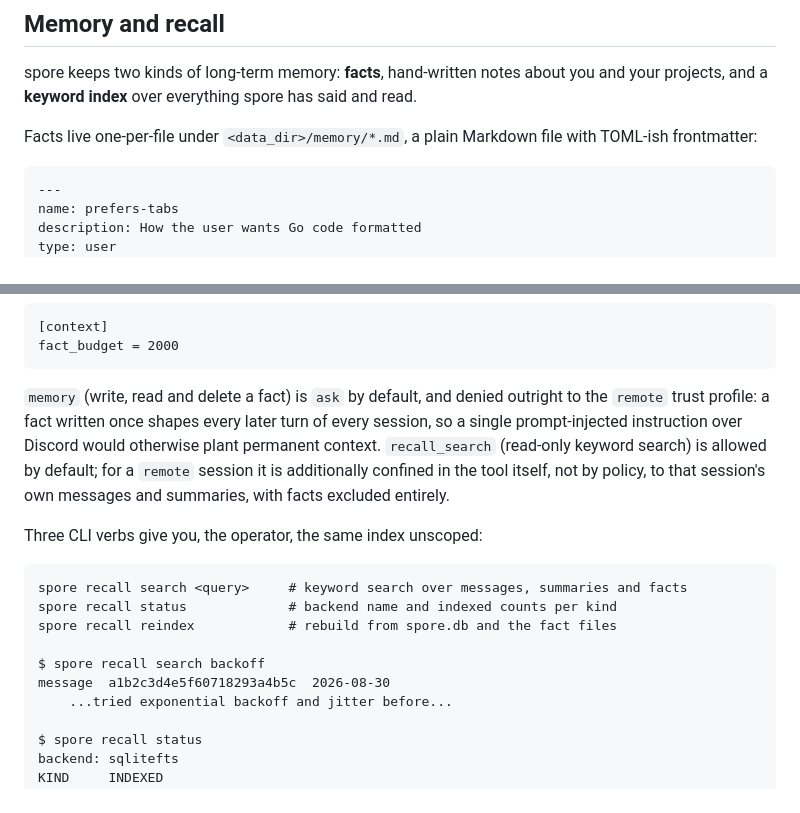
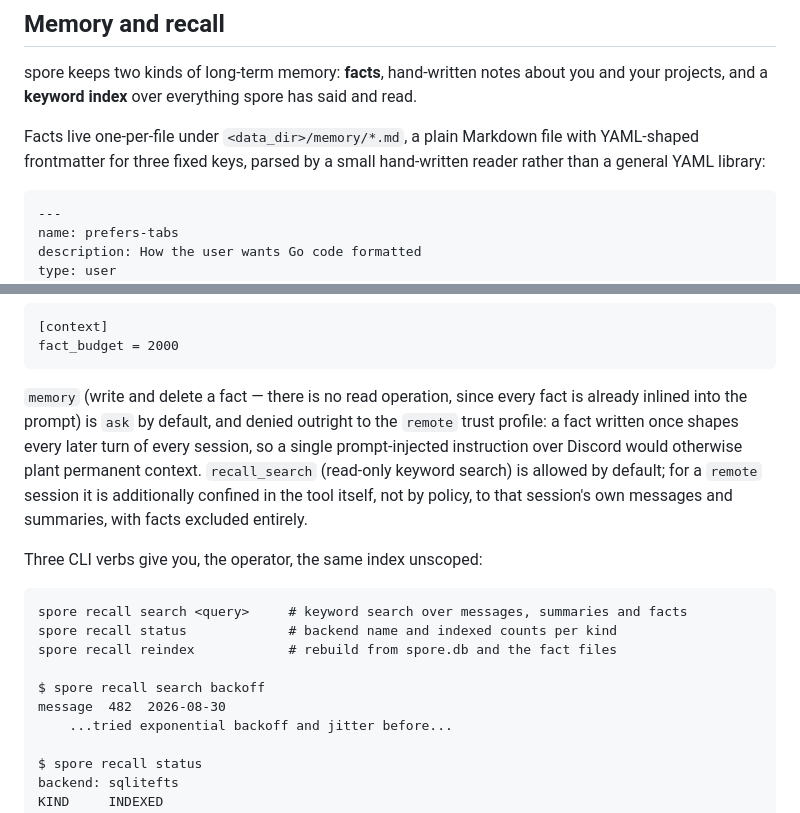
Before and after one commit to codered/spore, a Markdown page: README.md, 2 parts joined by grey strips. Drawn GitHub-style.

Commit message:
docs(readme): correct three memory-section inaccuracies
Checked each claim against the shipped code rather than the earlier
description:

- Frontmatter was called "TOML-ish"; it is YAML-shaped (the spec calls it
  YAML frontmatter) and parsed by a small hand-written reader for three
  fixed keys, not a general parser of either format. Described accurately.
- The `memory` tool was described as "write, read and delete"; memory.go's
  schema only accepts op write or delete -- there is no read operation,
  because every fact is already inlined into the system prompt every turn.
- The `recall search` sample rendered a message hit's id as a session-shaped
  hex string. recallSearchCmd prints h.ID as-is, and for a message that is
  strconv.FormatInt of the row's integer id (confirmed by running the actual
  command against a fixture: output was "message\t1\t2026-09-03\n..."), not
  a hex string. Sample corrected to a small integer.

Co-Authored-By: Claude Opus 5 <noreply@anthropic.com>
Claude-Session: https://claude.ai/code/session_01MVzgRipyqpVEe8AKJTSFM2

```diff
--- a/README.md
+++ b/README.md
@@ -161,7 +161,8 @@ you and your projects, and a **keyword index** over everything spore has
 said and read.
 
 Facts live one-per-file under `<data_dir>/memory/*.md`, a plain Markdown file
-with TOML-ish frontmatter:
+with YAML-shaped frontmatter for three fixed keys, parsed by a small
+hand-written reader rather than a general YAML library:
 
     ---
     name: prefers-tabs
@@ -186,7 +187,8 @@ push the section over budget is not dropped: it falls back to a one-line
     [context]
     fact_budget = 2000
 
-`memory` (write, read and delete a fact) is `ask` by default, and denied
+`memory` (write and delete a fact — there is no read operation, since every
+fact is already inlined into the prompt) is `ask` by default, and denied
 outright to the `remote` trust profile: a fact written once shapes every
 later turn of every session, so a single prompt-injected instruction over
 Discord would otherwise plant permanent context. `recall_search` (read-only
@@ -201,7 +203,7 @@ Three CLI verbs give you, the operator, the same index unscoped:
     spore recall reindex            # rebuild from spore.db and the fact files
 
     $ spore recall search backoff
-    message  a1b2c3d4e5f60718293a4b5c  2026-08-30
+    message  482  2026-08-30
         ...tried exponential backoff and jitter before...
 
     $ spore recall status
```
